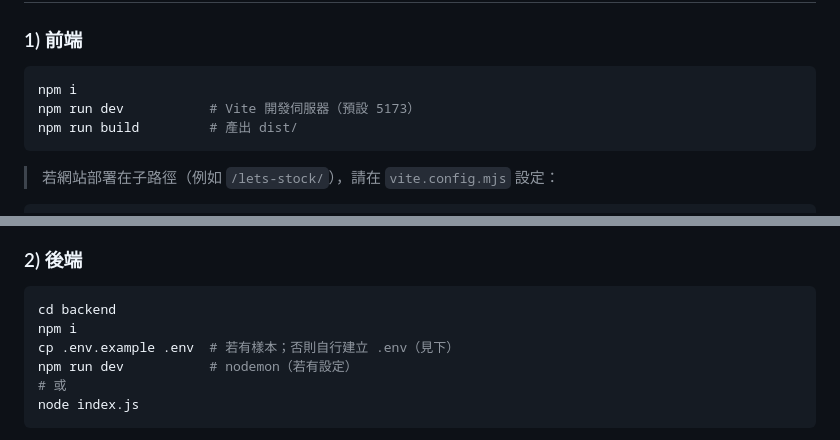
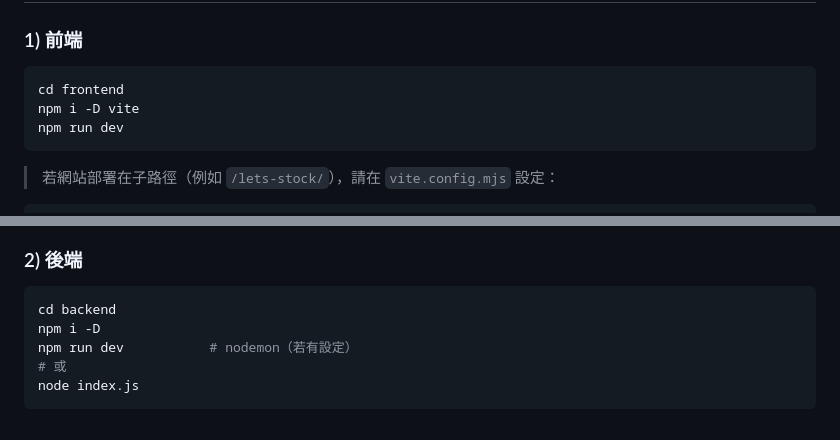
Before and after one commit to RoyPeng126/Lets-Stock, a Markdown page: README.md, 2 parts joined by grey strips. Drawn GitHub-style.

````diff
--- a/README.md
+++ b/README.md
@@ -66,9 +66,9 @@ project-root/
 ### 1) 前端
 
 ```bash
-npm i
-npm run dev           # Vite 開發伺服器（預設 5173）
-npm run build         # 產出 dist/
+cd frontend
+npm i -D vite
+npm run dev
 ```
 
 > 若網站部署在子路徑（例如 `/lets-stock/`），請在 `vite.config.mjs` 設定：
@@ -89,8 +89,7 @@ export default defineConfig({
 
 ```bash
 cd backend
-npm i
-cp .env.example .env  # 若有樣本；否則自行建立 .env（見下）
+npm i -D
 npm run dev           # nodemon（若有設定）
 # 或
 node index.js
````
